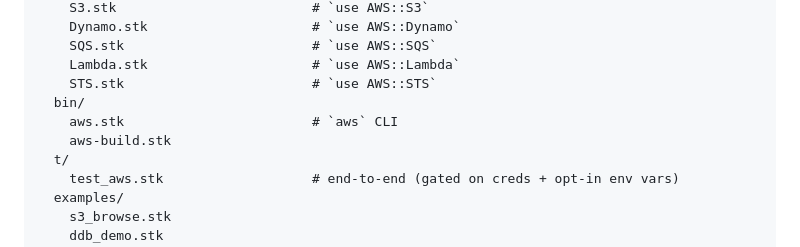
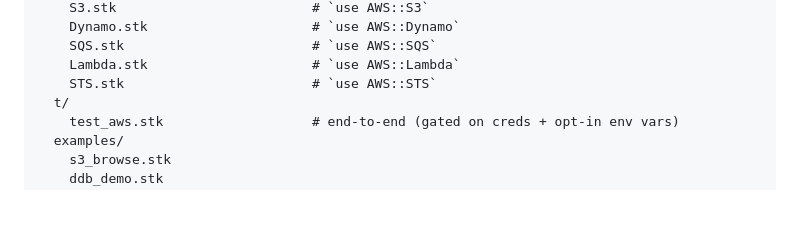
Before and after one commit to MenkeTechnologies/stryke-aws, a Markdown page: README.md, the part around the change. Drawn GitHub-style; blank space fills up the shorter version.

Commit message:
docs(readme): drop bin/ from Layout (bin/aws.stk + bin/aws-build.stk are referenced by stryke.toml [bin] table but the files were never committed — README claimed they shipped)

```diff
--- a/README.md
+++ b/README.md
@@ -332,9 +332,6 @@ stryke-aws/
     SQS.stk                        # `use AWS::SQS`
     Lambda.stk                     # `use AWS::Lambda`
     STS.stk                        # `use AWS::STS`
-  bin/
-    aws.stk                        # `aws` CLI
-    aws-build.stk
   t/
     test_aws.stk                   # end-to-end (gated on creds + opt-in env vars)
   examples/
```
